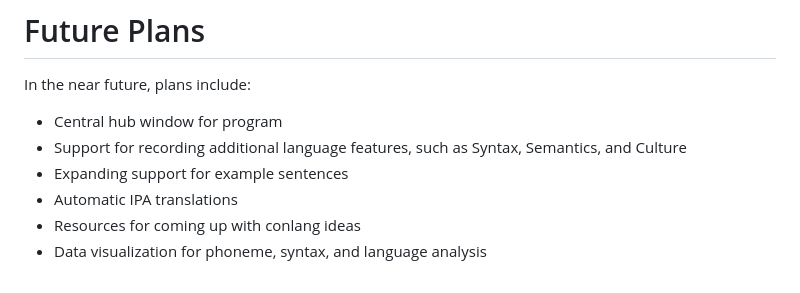
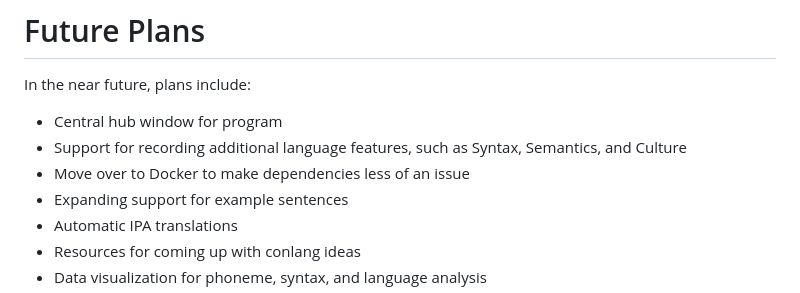
Before and after one commit to SGrimsley02/conlang, a Markdown page: README.md, the part around the change. Drawn GitHub-style.

```diff
--- a/README.md
+++ b/README.md
@@ -26,6 +26,7 @@ In the future, I do plan to have a native conscript creation tool available. How
 In the near future, plans include:
 * Central hub window for program
 * Support for recording additional language features, such as Syntax, Semantics, and Culture
+* Move over to Docker to make dependencies less of an issue
 * Expanding support for example sentences
 * Automatic IPA translations
 * Resources for coming up with conlang ideas
```
